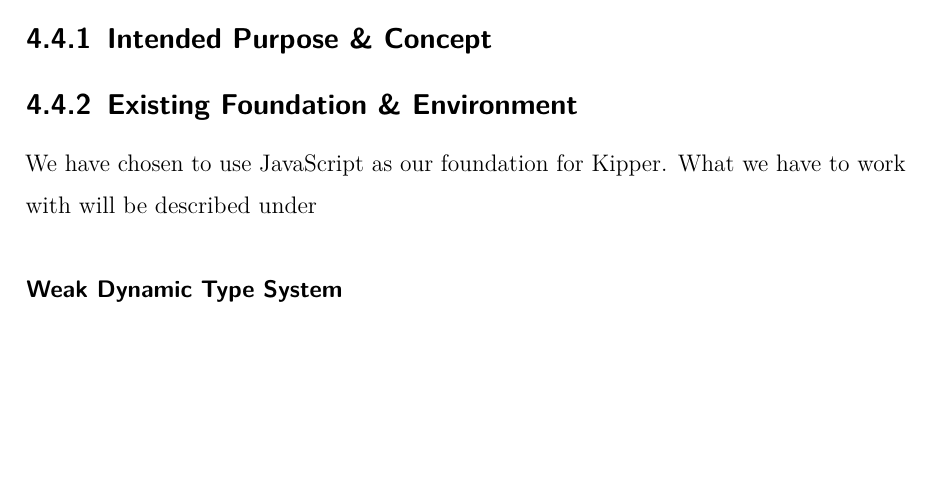
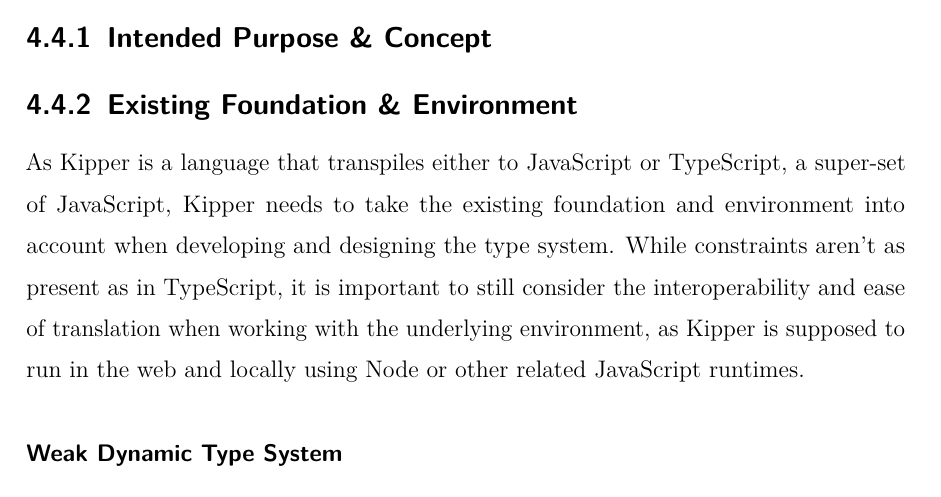
Before and after one commit to Kipper-Lang/Thesis, a LaTeX thesis (Thesis/thesis.tex, which reads Thesis/chapters/implementation.tex): part of page 21 of 44 before the commit and part of page 21 of 45 after it, cut so that both start at the same text, the shorter picture padded with empty space. The pictures show the PDF file Thesis/thesis.pdf that the author committed with the source.

Commit message:
minor: Added other intro to the chapter "Existing Foundation & Environment"

```diff
--- a/Thesis/chapters/implementation.tex
+++ b/Thesis/chapters/implementation.tex
@@ -14,7 +14,8 @@
 
 \subsection{Existing Foundation \& Environment}
 
-We have chosen to use JavaScript as our foundation for Kipper. What we have to work with will be described under
+As Kipper is a language that transpiles either to JavaScript or TypeScript (a super-set of JavaScript) Kipper needs to take the existing foundation and environment into account when developing and designing the type system. While constraints aren't as present as in TypeScript, it is important to still consider the interoperability and ease of translation when working with the underlying environment, as Kipper is supposed to run in the web and locally using Node or other related JavaScript runtimes.
+
 
 \subsubsection{Weak Dynamic Type System}
 
```
Also changed, not shown: Thesis/thesis.pdf.
